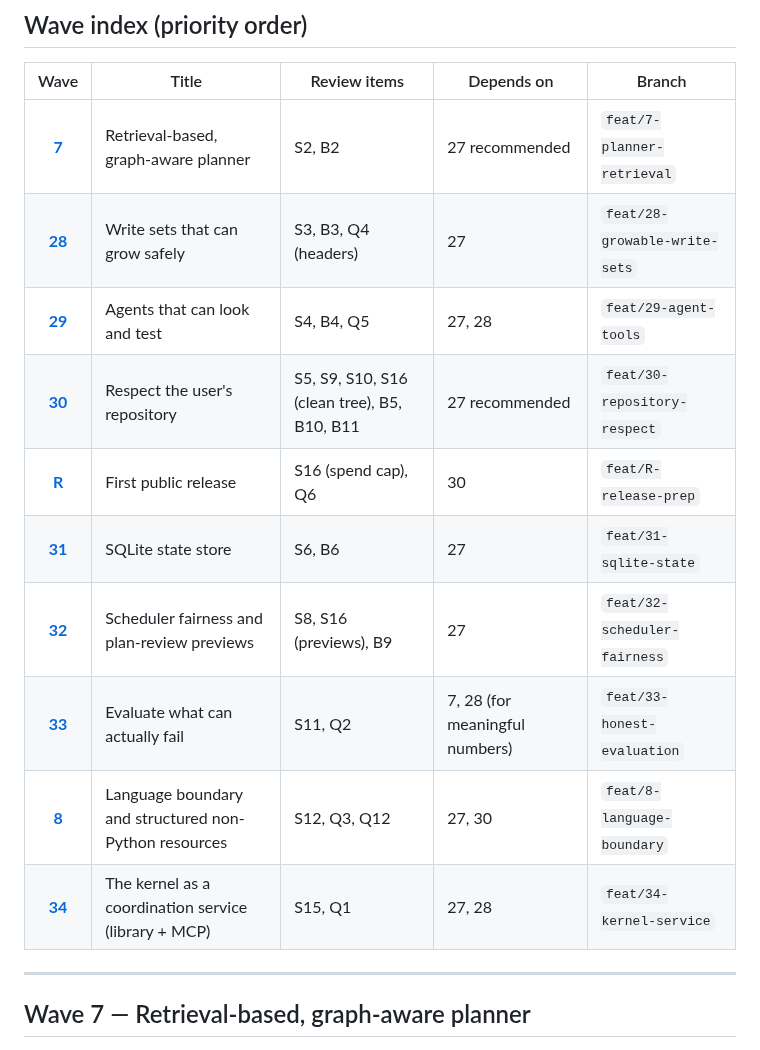
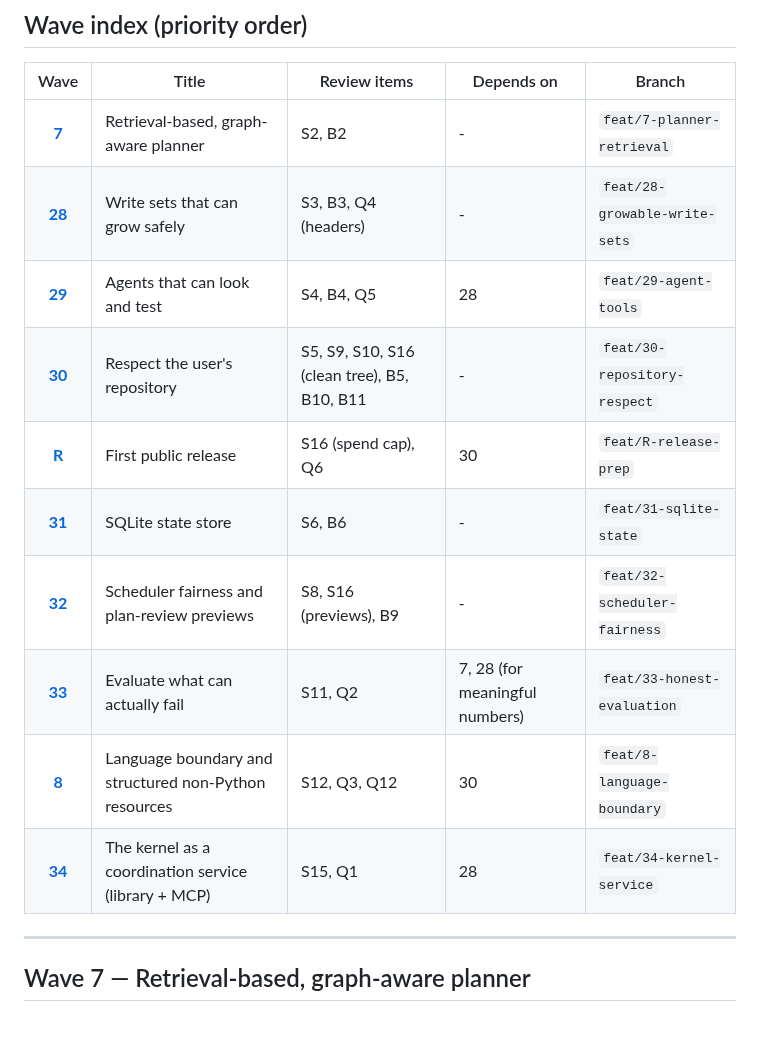
Before and after one commit to chaseungjoon/multi-agent-kernel, a Markdown page: TASKS.md, the part around the change. GitHub-like rendering.

```diff
--- a/TASKS.md
+++ b/TASKS.md
@@ -8,16 +8,16 @@ The planned work for MAK, in priority order.
 
 | Wave | Title | Review items | Depends on | Branch |
 |:-:|---|---|---|---|
-| [**7**](#wave-7--retrieval-based-graph-aware-planner) | Retrieval-based, graph-aware planner | S2, B2 | 27 recommended | `feat/7-planner-retrieval` |
-| [**28**](#wave-28--write-sets-that-can-grow-safely) | Write sets that can grow safely | S3, B3, Q4 (headers) | 27 | `feat/28-growable-write-sets` |
-| [**29**](#wave-29--agents-that-can-look-and-test) | Agents that can look and test | S4, B4, Q5 | 27, 28 | `feat/29-agent-tools` |
-| [**30**](#wave-30--respect-the-users-repository) | Respect the user's repository | S5, S9, S10, S16 (clean tree), B5, B10, B11 | 27 recommended | `feat/30-repository-respect` |
+| [**7**](#wave-7--retrieval-based-graph-aware-planner) | Retrieval-based, graph-aware planner | S2, B2 | - | `feat/7-planner-retrieval` |
+| [**28**](#wave-28--write-sets-that-can-grow-safely) | Write sets that can grow safely | S3, B3, Q4 (headers) | - | `feat/28-growable-write-sets` |
+| [**29**](#wave-29--agents-that-can-look-and-test) | Agents that can look and test | S4, B4, Q5 | 28 | `feat/29-agent-tools` |
+| [**30**](#wave-30--respect-the-users-repository) | Respect the user's repository | S5, S9, S10, S16 (clean tree), B5, B10, B11 | - | `feat/30-repository-respect` |
 | [**R**](#wave-r--first-public-release) | First public release | S16 (spend cap), Q6 | 30 | `feat/R-release-prep` |
-| [**31**](#wave-31--sqlite-state-store) | SQLite state store | S6, B6 | 27 | `feat/31-sqlite-state` |
-| [**32**](#wave-32--scheduler-fairness-and-plan-review-previews) | Scheduler fairness and plan-review previews | S8, S16 (previews), B9 | 27 | `feat/32-scheduler-fairness` |
+| [**31**](#wave-31--sqlite-state-store) | SQLite state store | S6, B6 | - | `feat/31-sqlite-state` |
+| [**32**](#wave-32--scheduler-fairness-and-plan-review-previews) | Scheduler fairness and plan-review previews | S8, S16 (previews), B9 | - | `feat/32-scheduler-fairness` |
 | [**33**](#wave-33--evaluate-what-can-actually-fail) | Evaluate what can actually fail | S11, Q2 | 7, 28 (for meaningful numbers) | `feat/33-honest-evaluation` |
-| [**8**](#wave-8--language-boundary-and-structured-non-python-resources) | Language boundary and structured non-Python resources | S12, Q3, Q12 | 27, 30 | `feat/8-language-boundary` |
-| [**34**](#wave-34--the-kernel-as-a-coordination-service-library--mcp) | The kernel as a coordination service (library + MCP) | S15, Q1 | 27, 28 | `feat/34-kernel-service` |
+| [**8**](#wave-8--language-boundary-and-structured-non-python-resources) | Language boundary and structured non-Python resources | S12, Q3, Q12 | 30 | `feat/8-language-boundary` |
+| [**34**](#wave-34--the-kernel-as-a-coordination-service-library--mcp) | The kernel as a coordination service (library + MCP) | S15, Q1 | 28 | `feat/34-kernel-service` |
 
 
 ---
```
